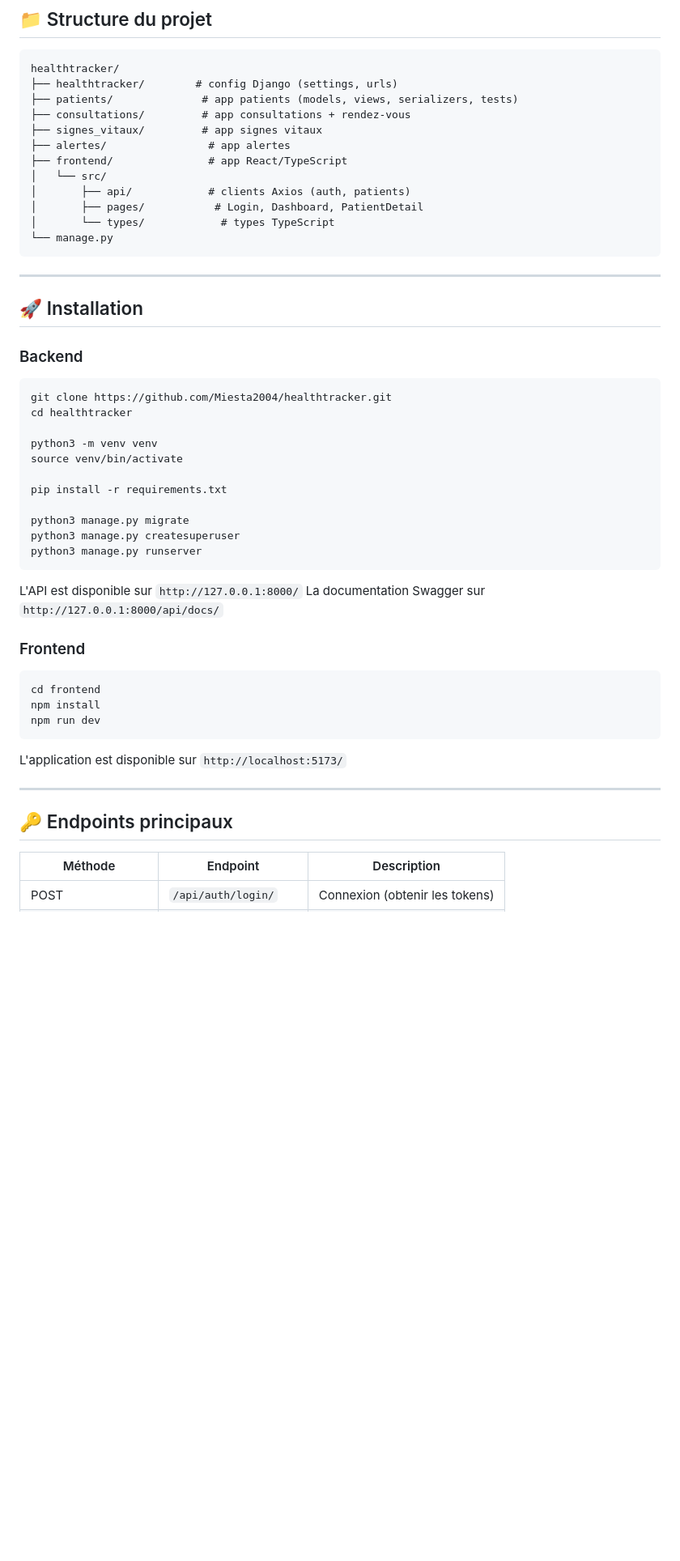
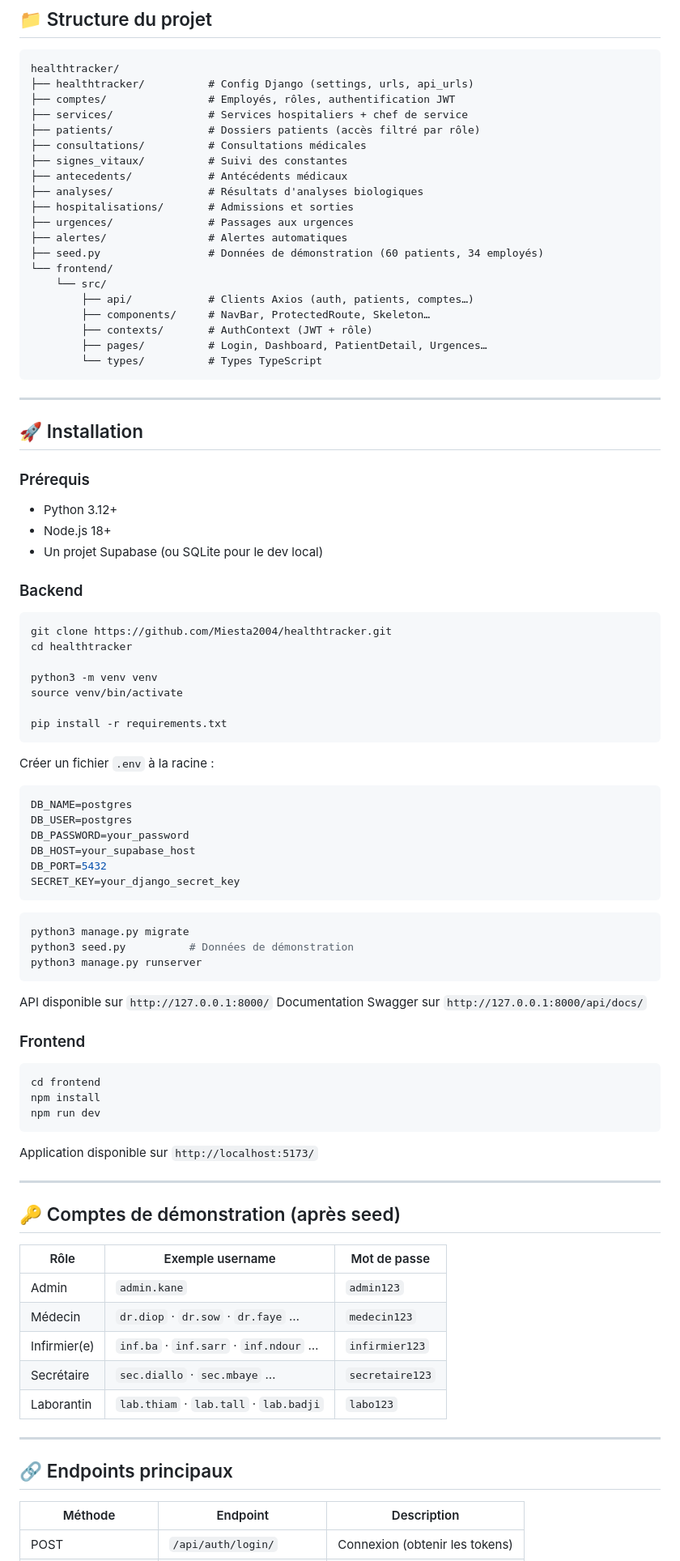
Before and after one commit to Miesta2004/healthtracker, a Markdown page: README.md, the part around one of its changes. Shown at 81% size. Rendered like a GitHub page; blank space fills up the shorter version.

Commit message:
Revise README with updated project details and features
Updated project description, features, and technical stack in README.md. Added details about role-based access and additional functionalities.

````diff
--- a/README.md
+++ b/README.md
@@ -67,22 +73,36 @@ Navigateur (React)
 
 ```
 healthtracker/
-├── healthtracker/        # config Django (settings, urls)
-├── patients/              # app patients (models, views, serializers, tests)
-├── consultations/         # app consultations + rendez-vous
-├── signes_vitaux/         # app signes vitaux
-├── alertes/                # app alertes
-├── frontend/               # app React/TypeScript
-│   └── src/
-│       ├── api/            # clients Axios (auth, patients)
-│       ├── pages/           # Login, Dashboard, PatientDetail
-│       └── types/            # types TypeScript
-└── manage.py
+├── healthtracker/          # Config Django (settings, urls, api_urls)
+├── comptes/                # Employés, rôles, authentification JWT
+├── services/               # Services hospitaliers + chef de service
+├── patients/               # Dossiers patients (accès filtré par rôle)
+├── consultations/          # Consultations médicales
+├── signes_vitaux/          # Suivi des constantes
+├── antecedents/            # Antécédents médicaux
+├── analyses/               # Résultats d'analyses biologiques
+├── hospitalisations/       # Admissions et sorties
+├── urgences/               # Passages aux urgences
+├── alertes/                # Alertes automatiques
+├── seed.py                 # Données de démonstration (60 patients, 34 employés)
+└── frontend/
+    └── src/
+        ├── api/            # Clients Axios (auth, patients, comptes…)
+        ├── components/     # NavBar, ProtectedRoute, Skeleton…
+        ├── contexts/       # AuthContext (JWT + rôle)
+        ├── pages/          # Login, Dashboard, PatientDetail, Urgences…
+        └── types/          # Types TypeScript
 ```
 
 ---
 
 ## 🚀 Installation
+
+### Prérequis
+
+- Python 3.12+
+- Node.js 18+
+- Un projet Supabase (ou SQLite pour le dev local)
 
 ### Backend
 
@@ -94,14 +114,27 @@ python3 -m venv venv
 source venv/bin/activate
 
 pip install -r requirements.txt
+```
 
+Créer un fichier `.env` à la racine :
+
+```env
+DB_NAME=postgres
+DB_USER=postgres
+DB_PASSWORD=your_password
+DB_HOST=your_supabase_host
+DB_PORT=5432
+SECRET_KEY=your_django_secret_key
+```
+
+```bash
 python3 manage.py migrate
-python3 manage.py createsuperuser
+python3 seed.py          # Données de démonstration
 python3 manage.py runserver
 ```
 
-L'API est disponible sur `http://127.0.0.1:8000/`
-La documentation Swagger sur `http://127.0.0.1:8000/api/docs/`
+API disponible sur `http://127.0.0.1:8000/`
+Documentation Swagger sur `http://127.0.0.1:8000/api/docs/`
 
 ### Frontend
 
@@ -111,11 +144,23 @@ npm install
 npm run dev
 ```
 
-L'application est disponible sur `http://localhost:5173/`
+Application disponible sur `http://localhost:5173/`
 
 ---
 
-## 🔑 Endpoints principaux
+## 🔑 Comptes de démonstration (après seed)
+
+| Rôle | Exemple username | Mot de passe |
+|---|---|---|
+| Admin | `admin.kane` | `admin123` |
+| Médecin | `dr.diop` · `dr.sow` · `dr.faye` … | `medecin123` |
+| Infirmier(e) | `inf.ba` · `inf.sarr` · `inf.ndour` … | `infirmier123` |
+| Secrétaire | `sec.diallo` · `sec.mbaye` … | `secretaire123` |
+| Laborantin | `lab.thiam` · `lab.tall` · `lab.badji` | `labo123` |
+
+---
+
+## 🔗 Endpoints principaux
 
 | Méthode | Endpoint | Description |
 |---|---|---|
````
Also changed, not shown: other parts of README.md (+59 -43 lines).
